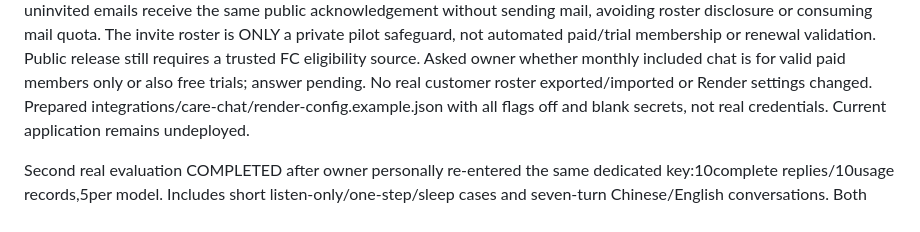
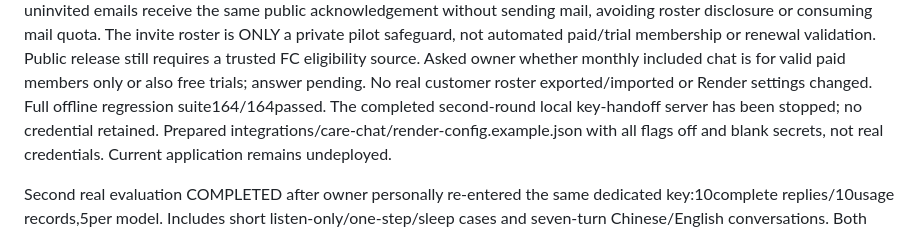
Before and after one commit to ginnn26/fc-ai-assistant, a Markdown page: CARE-CHAT-READINESS.md, the part around the change. Rendered like a GitHub page.

Commit message:
Record final pilot regression and test-session cleanup

```diff
--- a/CARE-CHAT-READINESS.md
+++ b/CARE-CHAT-READINESS.md
@@ -14,6 +14,8 @@ private pilot safeguard, not automated paid/trial membership or renewal validati
 Public release still requires a trusted FC eligibility source. Asked owner whether
 monthly included chat is for valid paid members only or also free trials; answer
 pending. No real customer roster exported/imported or Render settings changed.
+Full offline regression suite164/164passed. The completed second-round local
+key-handoff server has been stopped; no credential retained.
 Prepared integrations/care-chat/render-config.example.json with all flags off
 and blank secrets, not real credentials. Current application remains undeployed.
 
```
